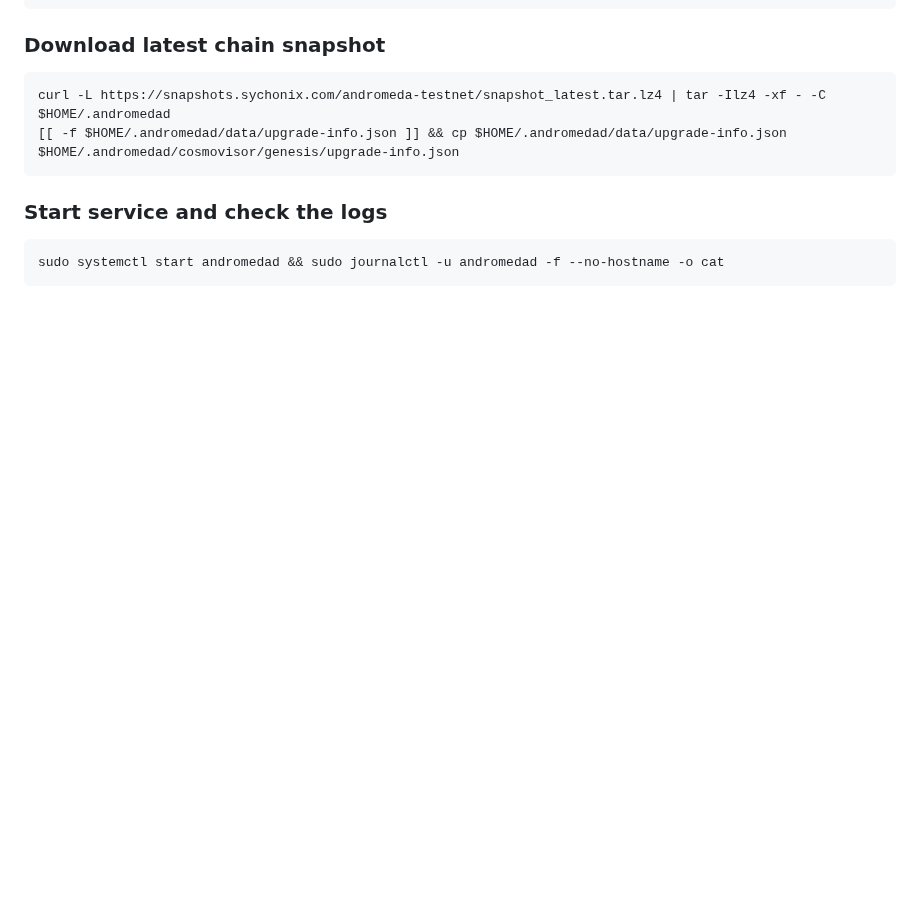
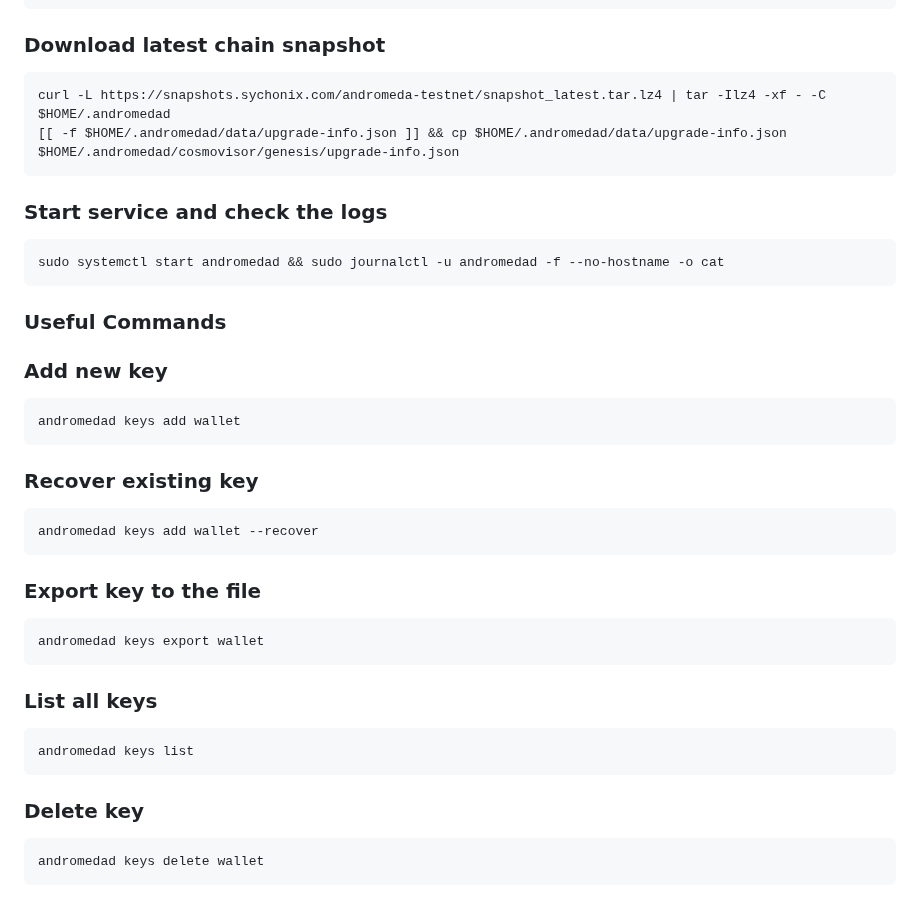
Before and after one commit to sychonix/network, a Markdown page: Andromeda/README.md, the part around the change. Drawn GitHub-style; blank space fills up the shorter version.

````diff
--- a/Andromeda/README.md
+++ b/Andromeda/README.md
@@ -129,3 +129,26 @@ curl -L https://snapshots.sychonix.com/andromeda-testnet/snapshot_latest.tar.lz4
 ```
 sudo systemctl start andromedad && sudo journalctl -u andromedad -f --no-hostname -o cat
 ```
+### **Useful Commands**
+
+### Add new key
+```
+andromedad keys add wallet
+```
+
+### Recover existing key
+```
+andromedad keys add wallet --recover
+```
+### Export key to the file
+```
+andromedad keys export wallet
+```
+### List all keys
+```
+andromedad keys list
+```
+### Delete key
+```
+andromedad keys delete wallet
+```
````
